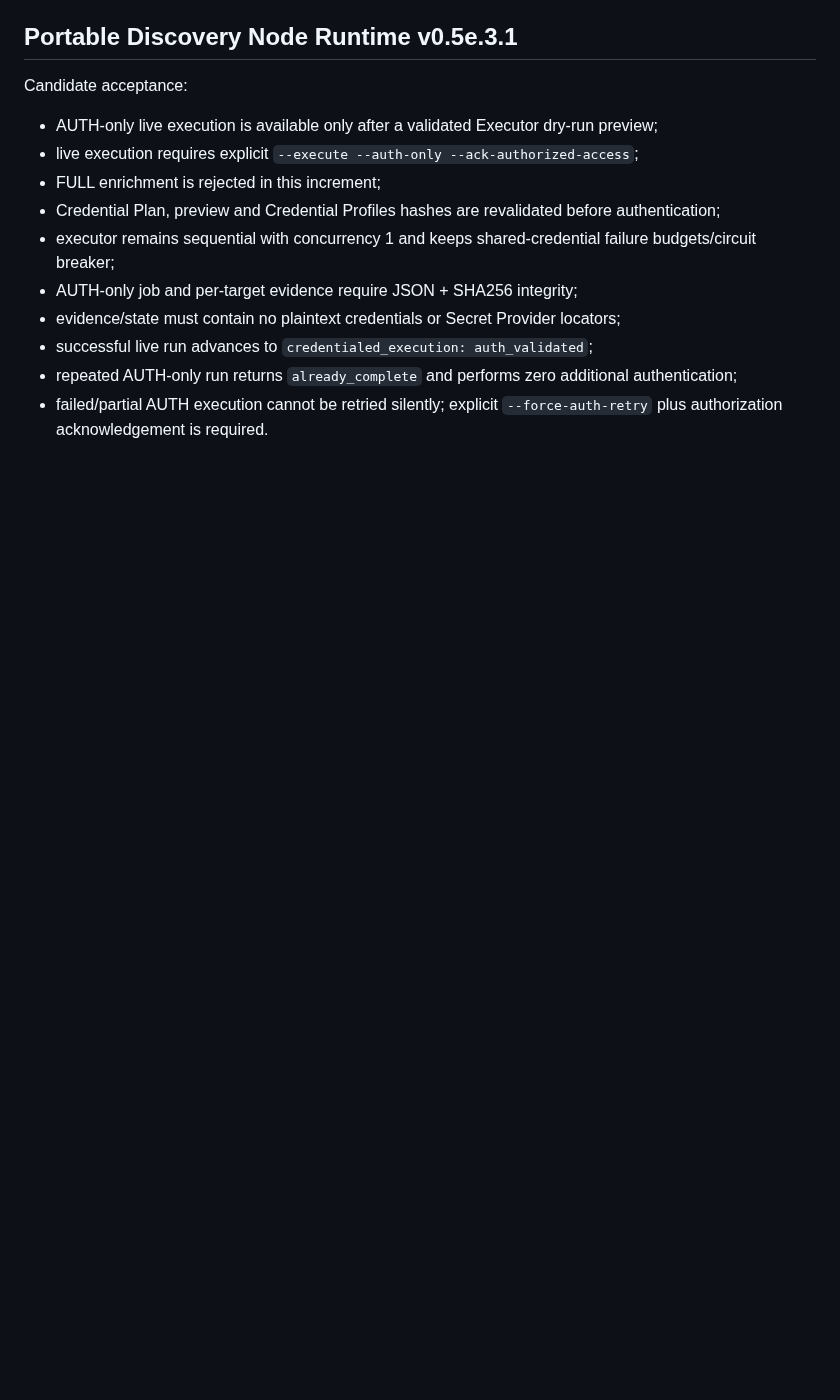
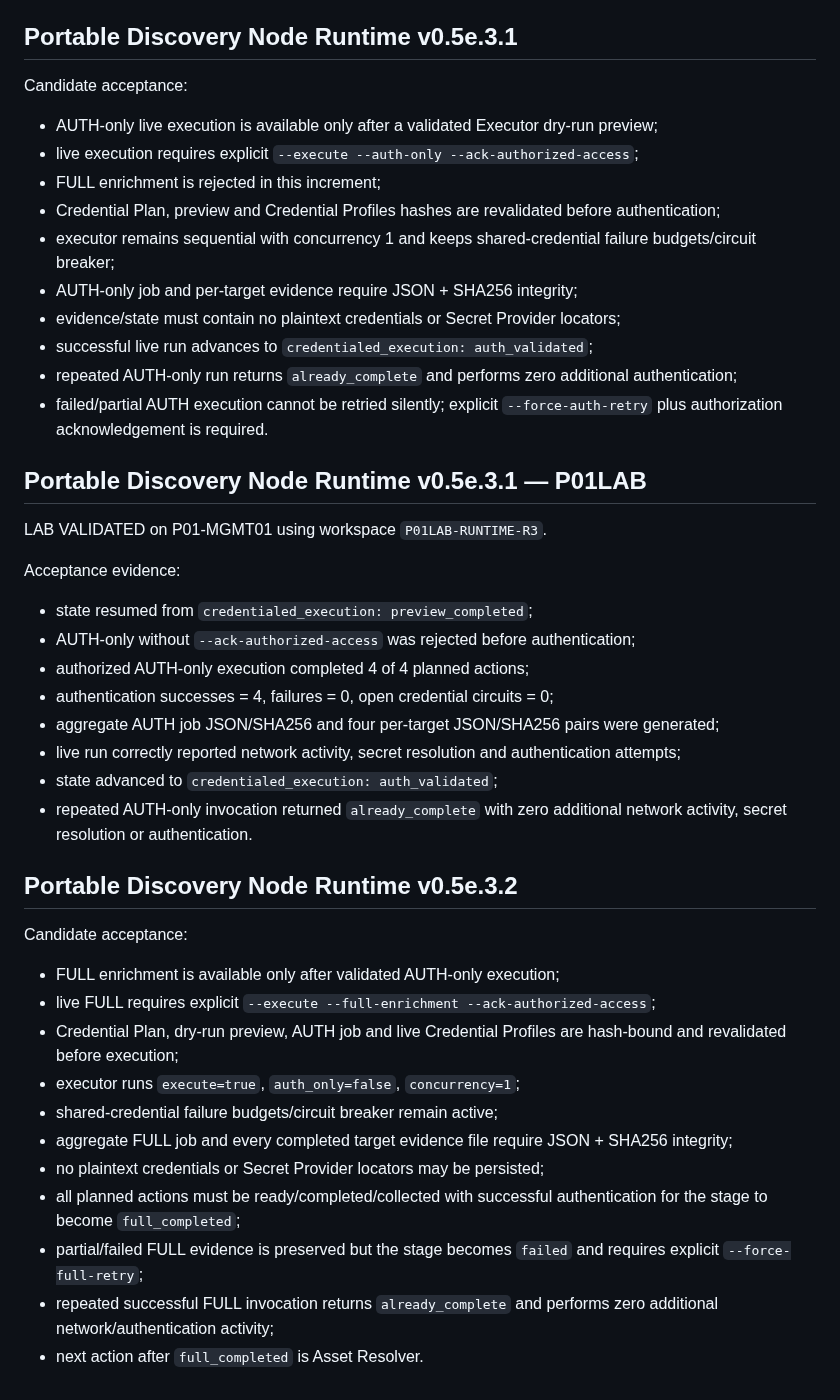
Before and after one commit to brunosfs-droid/orizonit-p01-discovery-framework, a Markdown page: docs/VALIDATION.md, the part around the change. Drawn GitHub-style; blank space fills up the shorter version.

Commit message:
docs: record AUTH validation and FULL acceptance gate

```diff
--- a/docs/VALIDATION.md
+++ b/docs/VALIDATION.md
@@ -432,3 +432,33 @@ Candidate acceptance:
 - successful live run advances to `credentialed_execution: auth_validated`;
 - repeated AUTH-only run returns `already_complete` and performs zero additional authentication;
 - failed/partial AUTH execution cannot be retried silently; explicit `--force-auth-retry` plus authorization acknowledgement is required.
+
+
+## Portable Discovery Node Runtime v0.5e.3.1 — P01LAB
+
+LAB VALIDATED on P01-MGMT01 using workspace `P01LAB-RUNTIME-R3`.
+
+Acceptance evidence:
+- state resumed from `credentialed_execution: preview_completed`;
+- AUTH-only without `--ack-authorized-access` was rejected before authentication;
+- authorized AUTH-only execution completed 4 of 4 planned actions;
+- authentication successes = 4, failures = 0, open credential circuits = 0;
+- aggregate AUTH job JSON/SHA256 and four per-target JSON/SHA256 pairs were generated;
+- live run correctly reported network activity, secret resolution and authentication attempts;
+- state advanced to `credentialed_execution: auth_validated`;
+- repeated AUTH-only invocation returned `already_complete` with zero additional network activity, secret resolution or authentication.
+
+## Portable Discovery Node Runtime v0.5e.3.2
+
+Candidate acceptance:
+- FULL enrichment is available only after validated AUTH-only execution;
+- live FULL requires explicit `--execute --full-enrichment --ack-authorized-access`;
+- Credential Plan, dry-run preview, AUTH job and live Credential Profiles are hash-bound and revalidated before execution;
+- executor runs `execute=true`, `auth_only=false`, `concurrency=1`;
+- shared-credential failure budgets/circuit breaker remain active;
+- aggregate FULL job and every completed target evidence file require JSON + SHA256 integrity;
+- no plaintext credentials or Secret Provider locators may be persisted;
+- all planned actions must be ready/completed/collected with successful authentication for the stage to become `full_completed`;
+- partial/failed FULL evidence is preserved but the stage becomes `failed` and requires explicit `--force-full-retry`;
+- repeated successful FULL invocation returns `already_complete` and performs zero additional network/authentication activity;
+- next action after `full_completed` is Asset Resolver.
```
